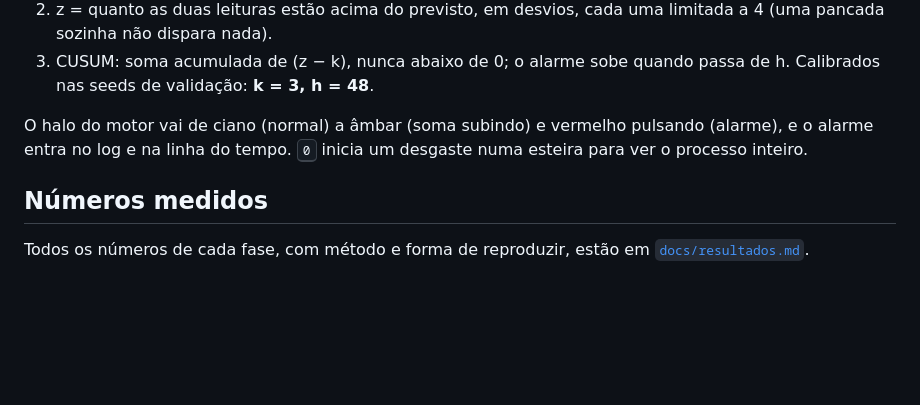
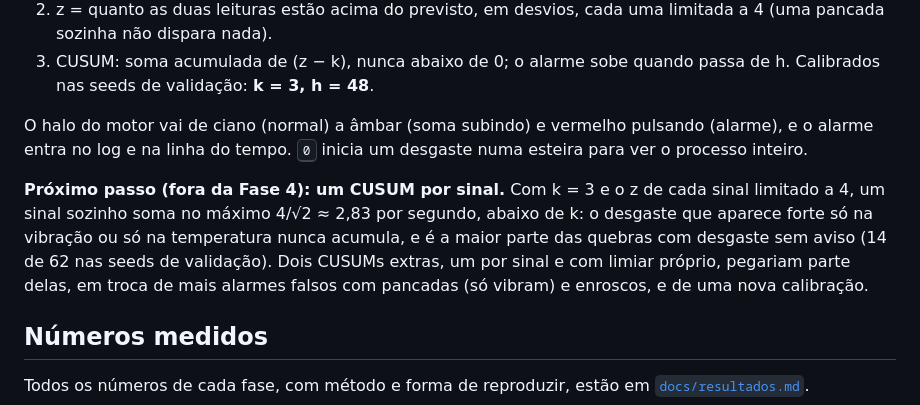
Before and after one commit to joaoferreira32/gemeo-digital-cd, a Markdown page: README.md, the part around the change. GitHub-like rendering; blank space fills up the shorter version.

Commit message:
docs: a CUSUM per signal as the documented next step of the predictive maintenance (outside phase 4)
Co-Authored-By: Claude Opus 5.5 <noreply@anthropic.com>

```diff
--- a/README.md
+++ b/README.md
@@ -324,6 +324,14 @@ O halo do motor vai de ciano (normal) a âmbar (soma subindo) e vermelho
 pulsando (alarme), e o alarme entra no log e na linha do tempo.
 <kbd>0</kbd> inicia um desgaste numa esteira para ver o processo inteiro.
 
+**Próximo passo (fora da Fase 4): um CUSUM por sinal.** Com k = 3 e o z de cada
+sinal limitado a 4, um sinal sozinho soma no máximo 4/√2 ≈ 2,83 por segundo,
+abaixo de k: o desgaste que aparece forte só na vibração ou só na temperatura
+nunca acumula, e é a maior parte das quebras com desgaste sem aviso (14 de 62
+nas seeds de validação). Dois CUSUMs extras, um por sinal e com limiar próprio,
+pegariam parte delas, em troca de mais alarmes falsos com pancadas (só vibram) e
+enroscos, e de uma nova calibração.
+
 ## Números medidos
 
 Todos os números de cada fase, com método e forma de reproduzir, estão em
```
